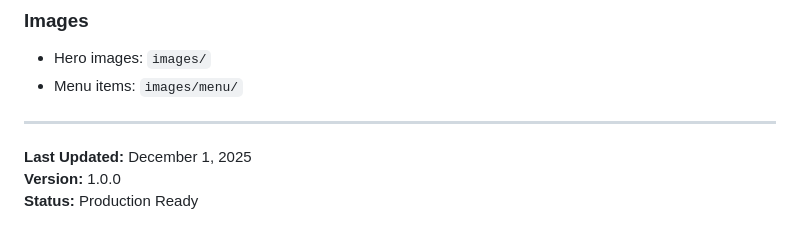
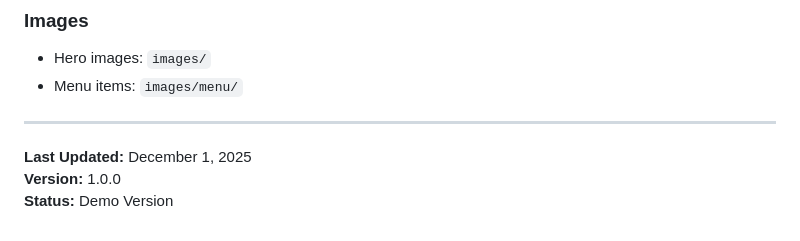
Before and after one commit to merleezy/tokyo-bloom, a Markdown page: README.md, the part around the change. Drawn GitHub-style.

Commit message:
Update status in README.md to reflect demo version

```diff
--- a/README.md
+++ b/README.md
@@ -321,4 +321,4 @@ Managed via MySQL database or phpMyAdmin interface
 
 **Last Updated:** December 1, 2025
 **Version:** 1.0.0
-**Status:** Production Ready
+**Status:** Demo Version
```
